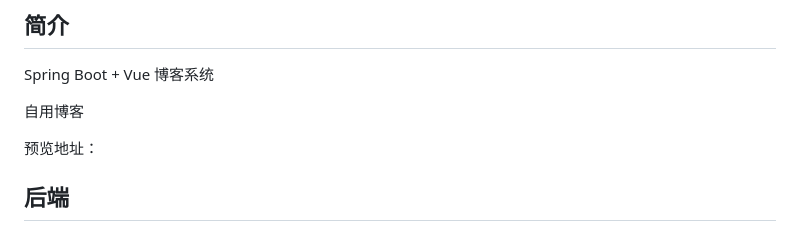
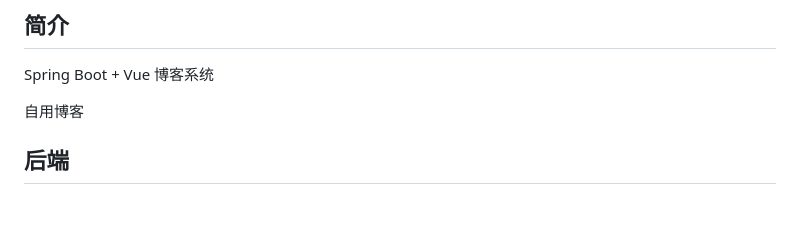
Before and after one commit to ZZ-Nfeng/Nblog, a Markdown page: README.md, the part around the change. Rendered like a GitHub page; blank space fills up the shorter version.

```diff
--- a/README.md
+++ b/README.md
@@ -5,8 +5,6 @@
 Spring Boot + Vue 博客系统
 
 自用博客
-
-预览地址：
 
 ## 后端
 
```
